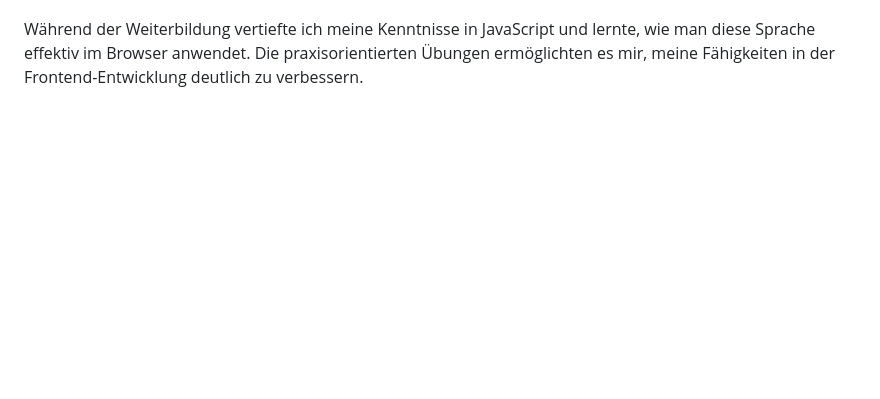
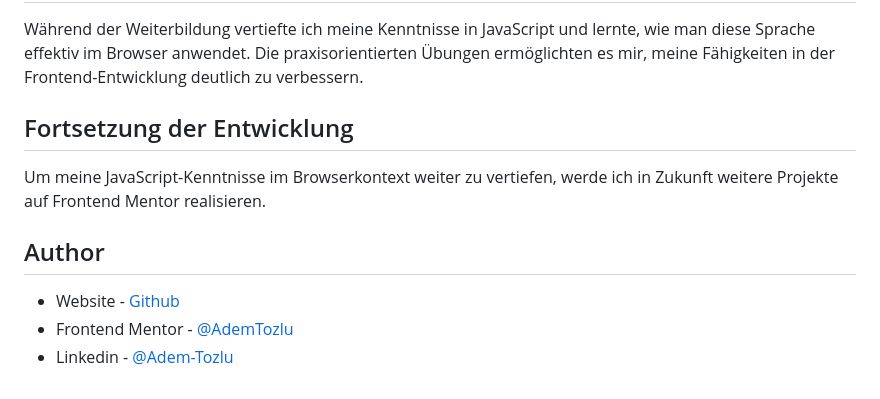
Before and after one commit to Adem-Tozlu/Frontend-Mentor-Interactive-rating-component, a Markdown page: README_DE.md, the part around the change printed below. GitHub-like rendering; blank space fills up the shorter version.

Commit message:
Responsiv-images hinzugefügt und README erstellt,bearbeitet

```diff
--- a/README_DE.md
+++ b/README_DE.md
@@ -12 +53,10 @@ Die Benutzer sollten in der Lage sein:
 Während der Weiterbildung vertiefte ich meine Kenntnisse in JavaScript und lernte, wie man diese Sprache effektiv im Browser anwendet. Die praxisorientierten Übungen ermöglichten es mir, meine Fähigkeiten in der Frontend-Entwicklung deutlich zu verbessern.
+
+## Fortsetzung der Entwicklung
+Um meine JavaScript-Kenntnisse im Browserkontext weiter zu vertiefen, werde ich in Zukunft weitere Projekte auf Frontend Mentor realisieren.
+
+## Author
+
+- Website - [Github](https://github.com/Adem-Tozlu)
+- Frontend Mentor - [@AdemTozlu](https://www.frontendmentor.io/profile/Adem-Tozlu)
+- Linkedin - [@Adem-Tozlu](https://www.linkedin.com/in/adem-tozlu-8906b52a5)
```
Also changed, not shown: other parts of README_DE.md (+41 -0 lines), README.md (+2 -3 lines), images/screenshot-responsiv.png (added).
